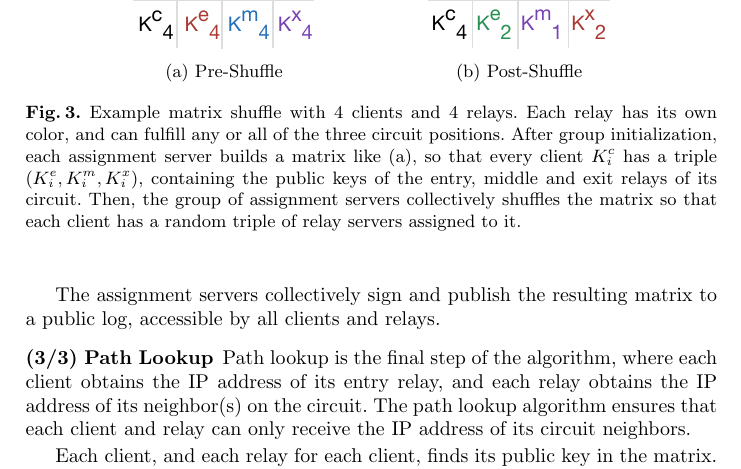
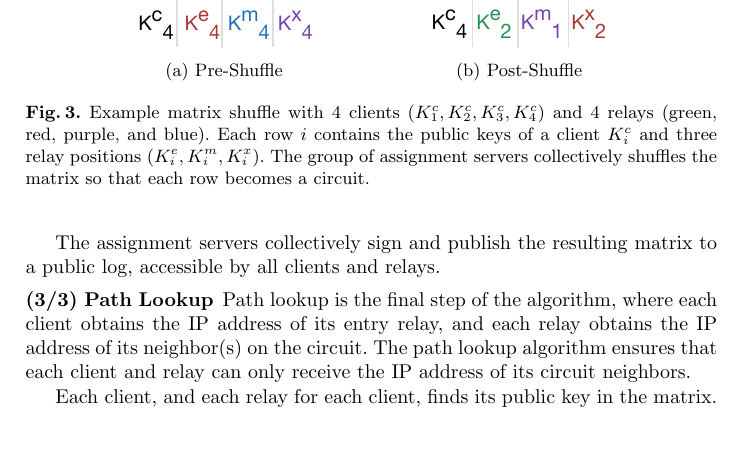
Before and after one commit to milesrichardson/torcoin, a LaTeX paper (torcoin/paper.tex, which reads torcoin/sections/torpath.tex): part of page 6 of 11, cut so that both start at the same text, the shorter picture padded with empty space. Compiled offline with pdfLaTeX.

Commit message:
changessss

```diff
--- a/torcoin/sections/torpath.tex
+++ b/torcoin/sections/torpath.tex
@@ -88,11 +88,8 @@ a verifiable shuffling algorithm, like the Neff Shuffle \cite{neff2001verifiable
 \hspace{\fill}%
 \subfloat[htb][Post-Shuffle]{\includegraphics[scale=0.40]{shuffle_2.pdf}}
 \hspace*{\fill}%
-\caption[bla]{Example matrix shuffle with 4 clients and 4 relays. Each relay
-has its own color, and can fulfill any or all of the three circuit positions.
-After group initialization, each assignment server builds a matrix like (a),
-so that  every client $K^c_i$ has a triple $(K^e_i, K^m_i, K^x_i)$, containing the public keys of the entry, middle and exit relays of its circuit. Then, the
-group of assignment servers collectively shuffles the matrix so that each client has a random triple of relay servers assigned to it.}
+\caption[bla]{Example matrix shuffle with 4 clients ($K^c_1, K^c_2, K^c_3, K^c_4$) and 4 relays (green, red, purple, and blue). Each row $i$ contains the public keys of a client $K^c_i$ and three relay positions $(K^e_i, K^m_i, K^x_i)$. The
+group of assignment servers collectively shuffles the matrix so that each row becomes a circuit.}
 \end{figure}
 
 The assignment servers collectively sign and publish the resulting matrix to a public log, accessible by all clients and relays.
```
